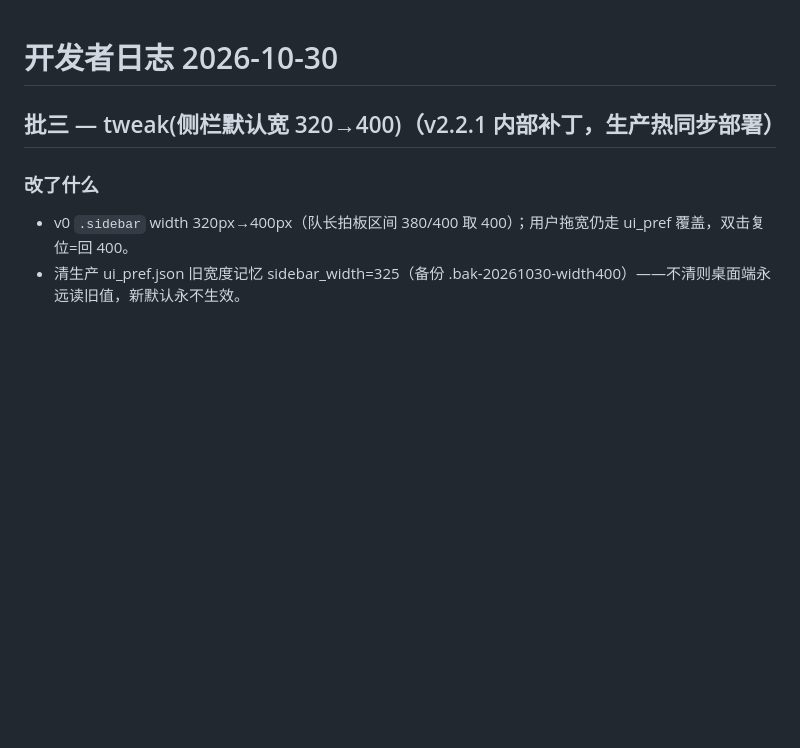
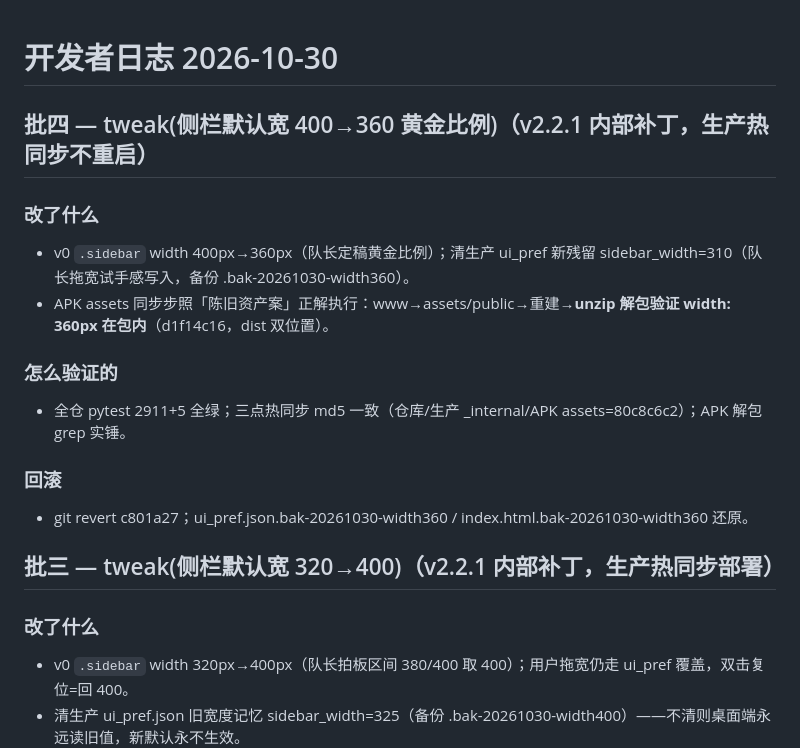
Before and after one commit to Xun201/xiaoju3-agent, a Markdown page: docs/dev_changelog_20261030.md, the part around the change. GitHub-like rendering; blank space fills up the shorter version.

Commit message:
docs(changelog 批四)——宽度黄金比例 360 终版条目

```diff
--- a/docs/dev_changelog_20261030.md
+++ b/docs/dev_changelog_20261030.md
@@ -1,4 +1,16 @@
 # 开发者日志 2026-10-30
+
+## 批四 — tweak(侧栏默认宽 400→360 黄金比例)（v2.2.1 内部补丁，生产热同步不重启）
+
+### 改了什么
+- v0 `.sidebar` width 400px→360px（队长定稿黄金比例）；清生产 ui_pref 新残留 sidebar_width=310（队长拖宽试手感写入，备份 .bak-20261030-width360）。
+- APK assets 同步步照「陈旧资产案」正解执行：www→assets/public→重建→**unzip 解包验证 width: 360px 在包内**（d1f14c16，dist 双位置）。
+
+### 怎么验证的
+- 全仓 pytest 2911+5 全绿；三点热同步 md5 一致（仓库/生产 _internal/APK assets=80c8c6c2）；APK 解包 grep 实锤。
+
+### 回滚
+- git revert c801a27；ui_pref.json.bak-20261030-width360 / index.html.bak-20261030-width360 还原。
 
 ## 批三 — tweak(侧栏默认宽 320→400)（v2.2.1 内部补丁，生产热同步部署）
 
```
